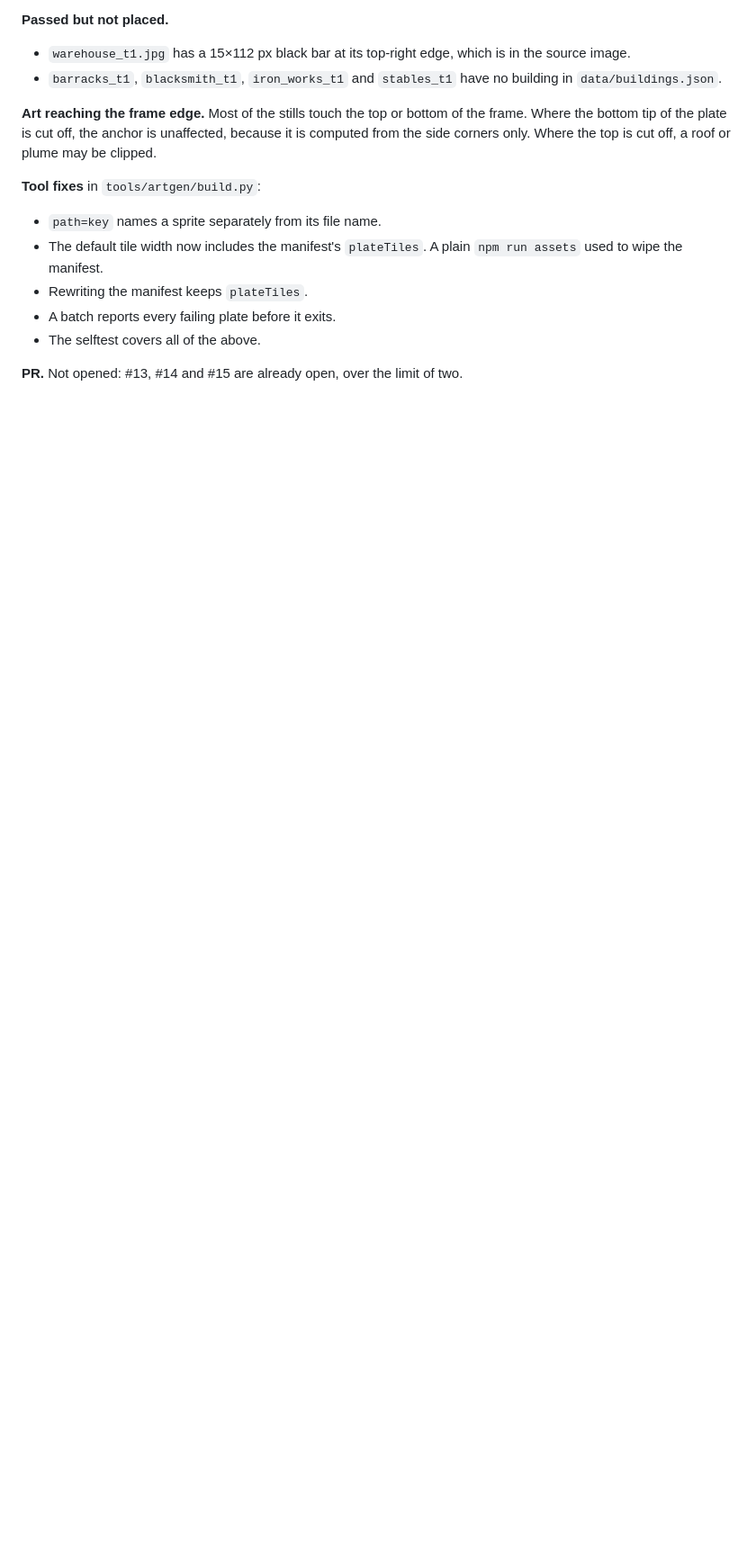
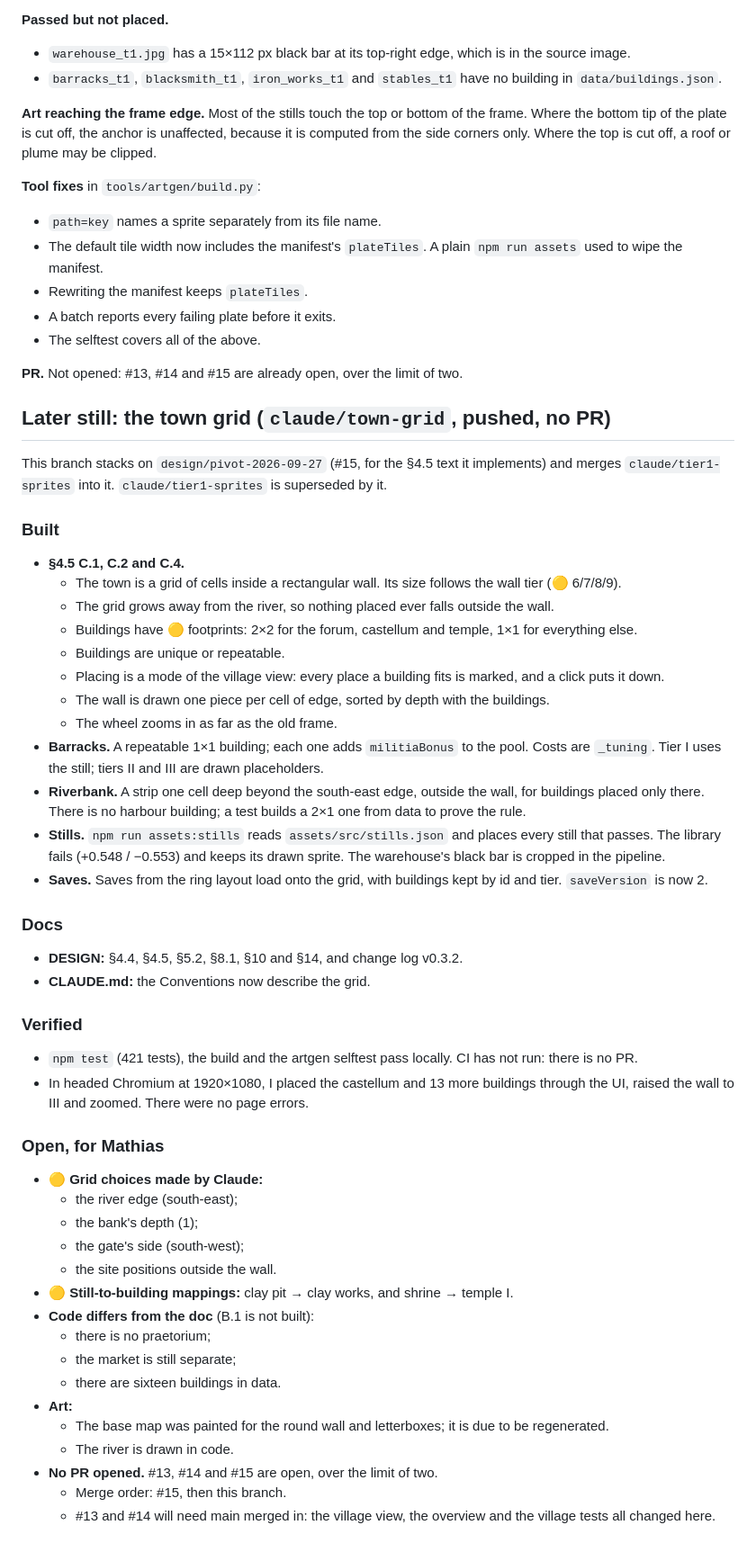
Before and after one commit to Mathiano/rome, a Markdown page: docs/CAPSULE-SESSION-2026-09-27.md, the part around the change. Shown at 90% size. Drawn GitHub-style; blank space fills up the shorter version.

Commit message:
Add the town grid session to the 27 September capsule
Co-Authored-By: Claude Opus 5.5 <noreply@anthropic.com>
Claude-Session: https://claude.ai/code/session_019gWEAt7QYYwCTzQSSDj2Gm

```diff
--- a/docs/CAPSULE-SESSION-2026-09-27.md
+++ b/docs/CAPSULE-SESSION-2026-09-27.md
@@ -130,3 +130,74 @@ only. Where the top is cut off, a roof or plume may be clipped.
 
 **PR.** Not opened: #13, #14 and #15 are already open, over the limit
 of two.
+
+## Later still: the town grid (`claude/town-grid`, pushed, no PR)
+
+This branch stacks on `design/pivot-2026-09-27` (#15, for the §4.5
+text it implements) and merges `claude/tier1-sprites` into it.
+`claude/tier1-sprites` is superseded by it.
+
+### Built
+
+- **§4.5 C.1, C.2 and C.4.**
+  - The town is a grid of cells inside a rectangular wall. Its size
+    follows the wall tier (🟡 6/7/8/9).
+  - The grid grows away from the river, so nothing placed ever falls
+    outside the wall.
+  - Buildings have 🟡 footprints: 2×2 for the forum, castellum and
+    temple, 1×1 for everything else.
+  - Buildings are unique or repeatable.
+  - Placing is a mode of the village view: every place a building
+    fits is marked, and a click puts it down.
+  - The wall is drawn one piece per cell of edge, sorted by depth with
+    the buildings.
+  - The wheel zooms in as far as the old frame.
+- **Barracks.** A repeatable 1×1 building; each one adds `militiaBonus`
+  to the pool. Costs are `_tuning`. Tier I uses the still; tiers II and
+  III are drawn placeholders.
+- **Riverbank.** A strip one cell deep beyond the south-east edge,
+  outside the wall, for buildings placed only there. There is no
+  harbour building; a test builds a 2×1 one from data to prove the
+  rule.
+- **Stills.** `npm run assets:stills` reads `assets/src/stills.json`
+  and places every still that passes. The library fails (+0.548 /
+  −0.553) and keeps its drawn sprite. The warehouse's black bar is
+  cropped in the pipeline.
+- **Saves.** Saves from the ring layout load onto the grid, with
+  buildings kept by id and tier. `saveVersion` is now 2.
+
+### Docs
+
+- **DESIGN:** §4.4, §4.5, §5.2, §8.1, §10 and §14, and change log
+  v0.3.2.
+- **CLAUDE.md:** the Conventions now describe the grid.
+
+### Verified
+
+- `npm test` (421 tests), the build and the artgen selftest pass
+  locally. CI has not run: there is no PR.
+- In headed Chromium at 1920×1080, I placed the castellum and 13 more
+  buildings through the UI, raised the wall to III and zoomed. There
+  were no page errors.
+
+### Open, for Mathias
+
+- 🟡 **Grid choices made by Claude:**
+  - the river edge (south-east);
+  - the bank's depth (1);
+  - the gate's side (south-west);
+  - the site positions outside the wall.
+- 🟡 **Still-to-building mappings:** clay pit → clay works, and
+  shrine → temple I.
+- **Code differs from the doc** (B.1 is not built):
+  - there is no praetorium;
+  - the market is still separate;
+  - there are sixteen buildings in data.
+- **Art:**
+  - The base map was painted for the round wall and letterboxes; it
+    is due to be regenerated.
+  - The river is drawn in code.
+- **No PR opened.** #13, #14 and #15 are open, over the limit of two.
+  - Merge order: #15, then this branch.
+  - #13 and #14 will need main merged in: the village view, the
+    overview and the village tests all changed here.
```
